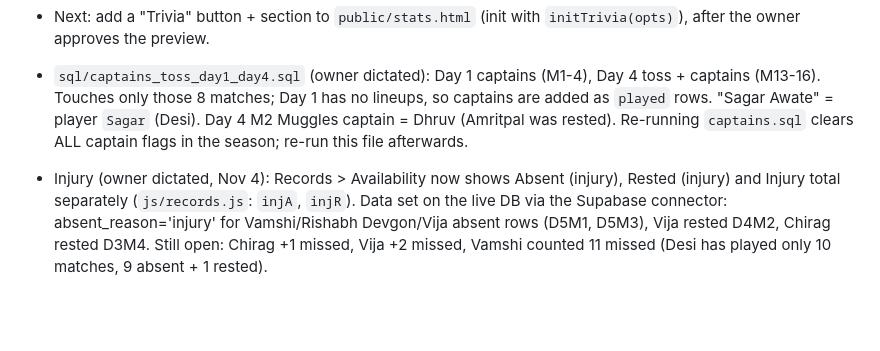
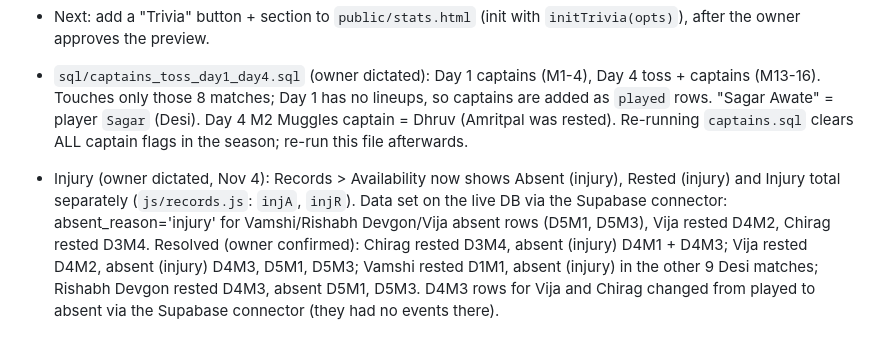
Before and after one commit to phalanxleaguesoccer/S1Fall2026, a Markdown page: HANDOVER.md, the part around the change. GitHub-like rendering; blank space fills up the shorter version.

Commit message:
HANDOVER: injury records resolved
Co-Authored-By: Claude Sonnet 5.5 <noreply@anthropic.com>
Claude-Session: https://claude.ai/code/session_01Rh1kHtbocTxTwX1ScBHyFQ

```diff
--- a/HANDOVER.md
+++ b/HANDOVER.md
@@ -269,4 +269,4 @@ Live-scoring commit(s): `73d0c40`, `409b5b6`, `cd117fe` (details pending + auto-
 
 - `sql/captains_toss_day1_day4.sql` (owner dictated): Day 1 captains (M1-4), Day 4 toss + captains (M13-16). Touches only those 8 matches; Day 1 has no lineups, so captains are added as `played` rows. "Sagar Awate" = player `Sagar` (Desi). Day 4 M2 Muggles captain = Dhruv (Amritpal was rested). Re-running `captains.sql` clears ALL captain flags in the season; re-run this file afterwards.
 
-- Injury (owner dictated, Nov 4): Records > Availability now shows Absent (injury), Rested (injury) and Injury total separately (`js/records.js`: `injA`, `injR`). Data set on the live DB via the Supabase connector: absent_reason='injury' for Vamshi/Rishabh Devgon/Vija absent rows (D5M1, D5M3), Vija rested D4M2, Chirag rested D3M4. Still open: Chirag +1 missed, Vija +2 missed, Vamshi counted 11 missed (Desi has played only 10 matches, 9 absent + 1 rested).
+- Injury (owner dictated, Nov 4): Records > Availability now shows Absent (injury), Rested (injury) and Injury total separately (`js/records.js`: `injA`, `injR`). Data set on the live DB via the Supabase connector: absent_reason='injury' for Vamshi/Rishabh Devgon/Vija absent rows (D5M1, D5M3), Vija rested D4M2, Chirag rested D3M4. Resolved (owner confirmed): Chirag rested D3M4, absent (injury) D4M1 + D4M3; Vija rested D4M2, absent (injury) D4M3, D5M1, D5M3; Vamshi rested D1M1, absent (injury) in the other 9 Desi matches; Rishabh Devgon rested D4M3, absent D5M1, D5M3. D4M3 rows for Vija and Chirag changed from played to absent via the Supabase connector (they had no events there).
```
